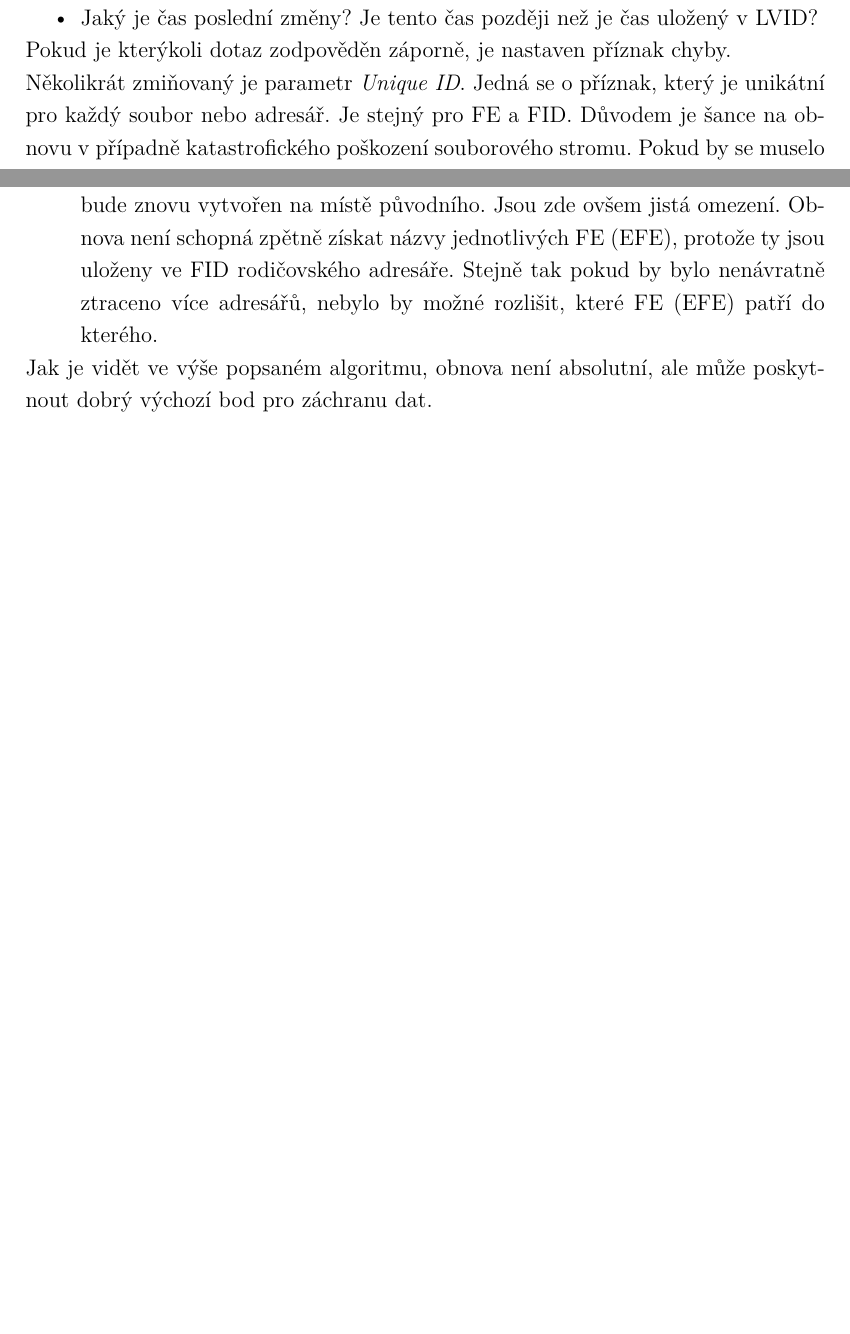
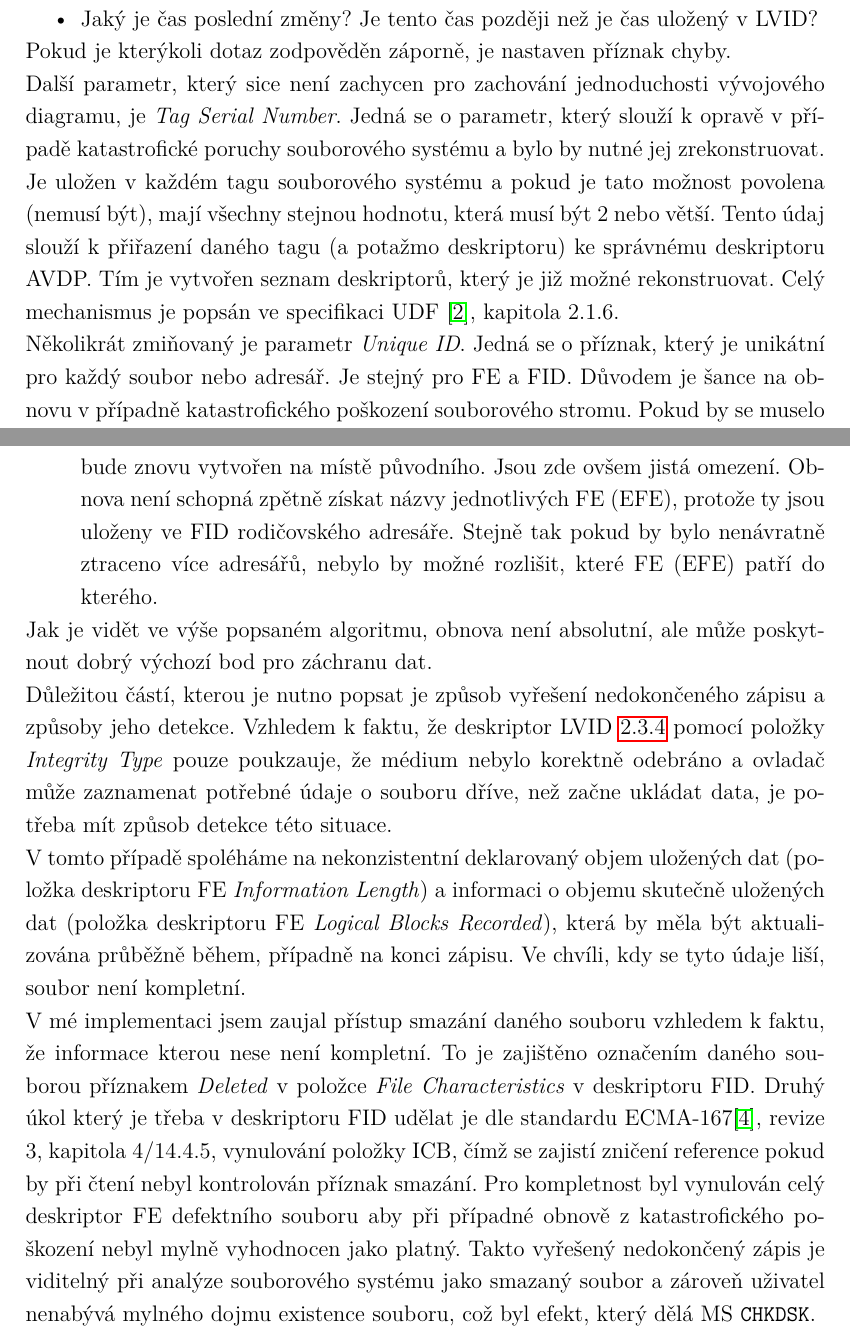
Before and after one commit to argorain/udf-diploma, a LaTeX thesis (diploma/sablona-prace.tex, which reads diploma/text/reseni.tex): two parts of pages 52 and 53 of 78 before the commit and two parts of pages 53 and 54 of 80 after it, joined at a grey line, cut so that both start at the same text, the shorter picture padded with empty space. Compiled offline with pdfLaTeX.

Commit message:
Shitload prace

```diff
--- a/diploma/text/reseni.tex
+++ b/diploma/text/reseni.tex
@@ -780,6 +781,7 @@ Během průchodu se sleduje několik parametrů, které jsou nutné ať už pro
     \item Jaký je čas poslední změny? Je tento čas později než je čas uložený v LVID?
 \end{itemize}
 Pokud je kterýkoli dotaz zodpověděn záporně, je nastaven příznak chyby.\\
+Další parametr, který sice není zachycen pro zachování jednoduchosti vývojového diagramu, je \textit{Tag Serial Number}. Jedná se o parametr, který slouží k opravě v případě katastrofické poruchy souborového systému a bylo by nutné jej zrekonstruovat. Je uložen v každém tagu souborového systému a pokud je tato možnost povolena (nemusí být), mají všechny stejnou hodnotu, která musí být 2 nebo větší. Tento údaj slouží k přiřazení daného tagu (a potažmo deskriptoru) ke správnému deskriptoru AVDP. Tím je vytvořen seznam deskriptorů, který je již možné rekonstruovat. Celý mechanismus je popsán ve specifikaci UDF \cite{osta-udf-0201}, kapitola 2.1.6.\\
 Několikrát zmiňovaný je parametr \textit{Unique ID}. Jedná se o příznak, který je unikátní pro každý soubor nebo adresář. Je stejný pro FE a FID. Důvodem je šance na obnovu v případně katastrofického poškození souborového stromu. Pokud by se muselo přistoupit ke hledání jednotlivých FE ve všech sektorech logického svazku a párovat je s FID v adresářích, toto by byla jediná šance na obnovu.\\
 Základním předpokladem pro použití tohoto algoritmu je ztráta některého z adresářů (například kořenového adresáře). To způsobí nemožnost načíst strom souborů z důvodu chybějícího vstupního bodu do stromu souborů. Nutno podotknout, že tento algoritmus není zahrnut v implementaci, ale jeho myšlenková struktura je následující:
 \begin{enumerate}
@@ -791,7 +793,10 @@ Základním předpokladem pro použití tohoto algoritmu je ztráta některého
     \end{enumerate}
     \item Nyní máme části původního stromu a zbytek FE (EFE). Ať už kořeny jednotlivých podstromů (nejvyšší adresář) nebo osamocené FE (EFE). Ty už není možné dále zařadit, proto budou zařazeny do chybějícího adresáře, který bude znovu vytvořen na místě původního. Jsou zde ovšem jistá omezení. Obnova není schopná zpětně získat názvy jednotlivých FE (EFE), protože ty jsou uloženy ve FID rodičovského adresáře. Stejně tak pokud by bylo nenávratně ztraceno více adresářů, nebylo by možné rozlišit, které FE (EFE) patří do kterého.
 \end{enumerate}
-Jak je vidět ve výše popsaném algoritmu, obnova není absolutní, ale může poskytnout dobrý výchozí bod pro záchranu dat.
+Jak je vidět ve výše popsaném algoritmu, obnova není absolutní, ale může poskytnout dobrý výchozí bod pro záchranu dat.\\
+Důležitou částí, kterou je nutno popsat je způsob vyřešení nedokončeného zápisu a způsoby jeho detekce. Vzhledem k faktu, že deskriptor LVID \ref{subsec:lvid} pomocí položky \textit{Integrity Type} pouze poukzauje, že médium nebylo korektně odebráno a ovladač může zaznamenat potřebné údaje o souboru dříve, než začne ukládat data, je potřeba mít způsob detekce této situace.\\
+V tomto případě spoléháme na nekonzistentní deklarovaný objem uložených dat (položka deskriptoru FE \textit{Information Length}) a informaci o objemu skutečně uložených dat (položka deskriptoru FE \textit{Logical Blocks Recorded}), která by měla být aktualizována průběžně během, případně na konci zápisu. Ve chvíli, kdy se tyto údaje liší, soubor není kompletní.\\
+V mé implementaci jsem zaujal přístup smazání daného souboru vzhledem k faktu, že informace kterou nese není kompletní. To je zajištěno označením daného souborou příznakem \textit{Deleted} v položce \textit{File Characteristics} v deskriptoru FID. Druhý úkol který je třeba v deskriptoru FID udělat je dle standardu ECMA-167\cite{ecma-167}, revize 3, kapitola 4/14.4.5, vynulování položky ICB, čímž se zajistí zničení reference pokud by při čtení nebyl kontrolován příznak smazání. Pro kompletnost byl vynulován celý deskriptor FE defektního souboru aby při případné obnově z katastrofického poškození nebyl mylně vyhodnocen jako platný. Takto vyřešený nedokončený zápis je viditelný při analýze souborového systému jako smazaný soubor a zároveň uživatel nenabývá mylného dojmu existence souboru, což byl efekt, který dělá MS~\texttt{CHKDSK}.
 
 \chapter{Výsledky a testování nástroje pro detekci a korekci chyb}
 \label{ch:results}
```
Also changed, not shown: diploma/text/reseni.tex (10 more changed lines).
